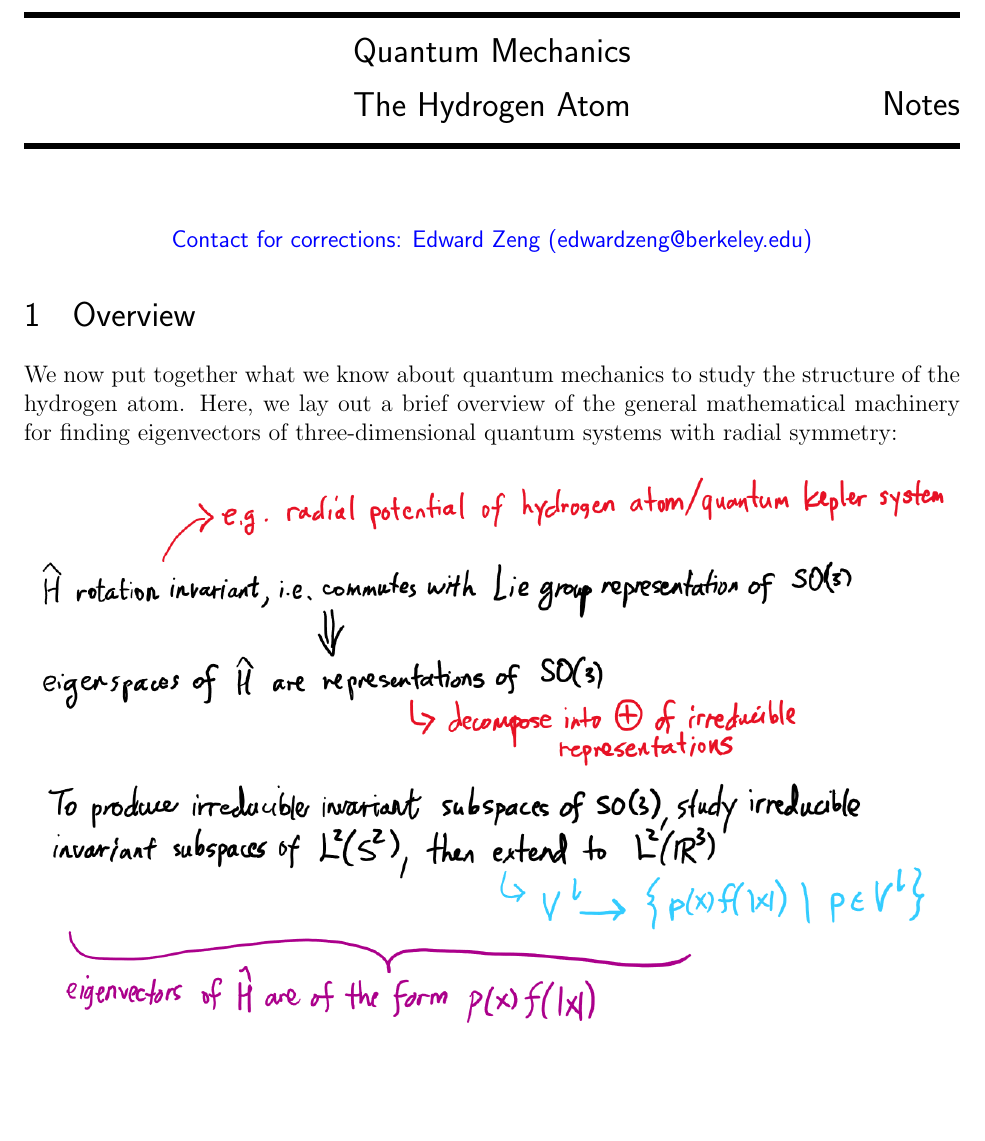
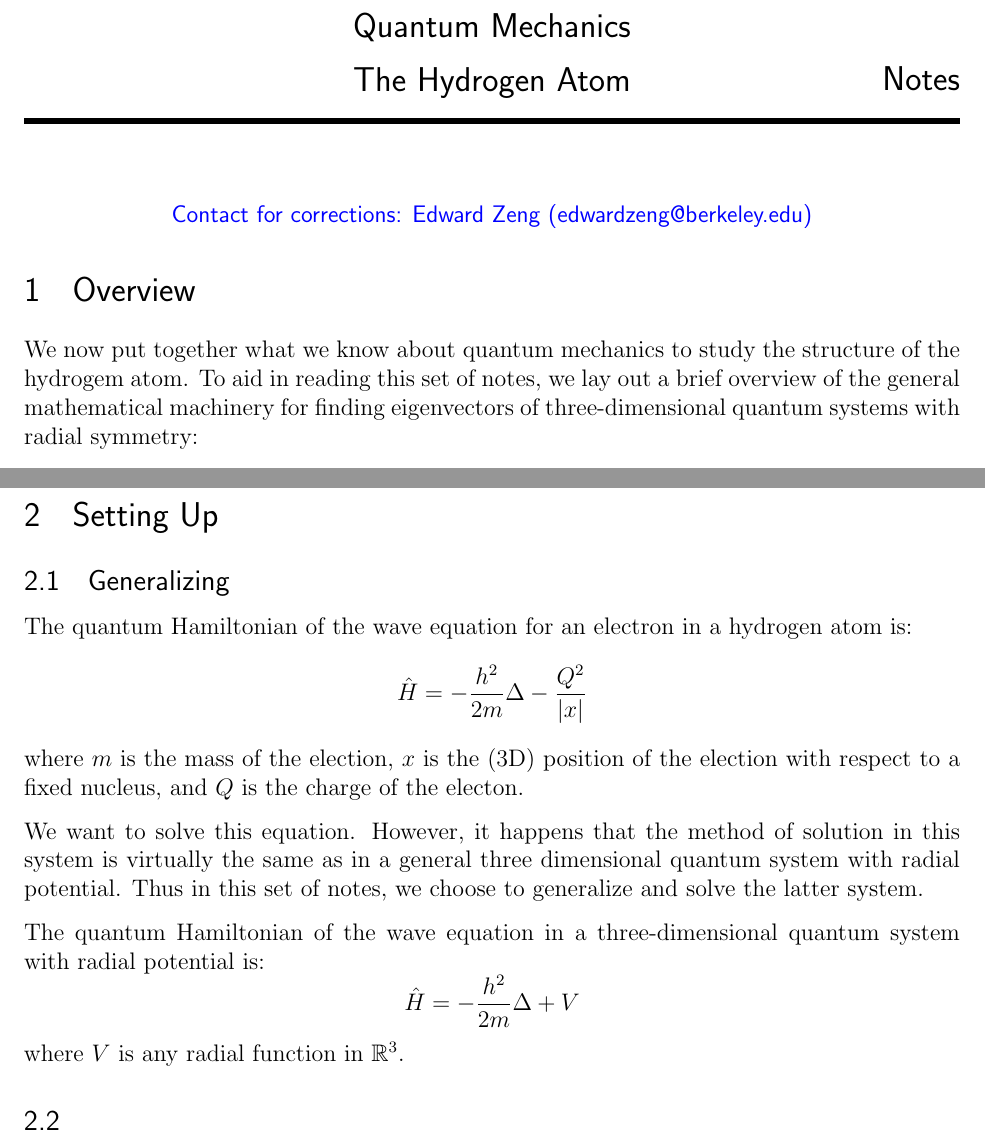
Before and after one commit to ewzeng/math-notes, a LaTeX problem sheet (math_189_notes/more/hydrogen/main.tex, which reads math_189_notes/more/hydrogen/overview.tex, math_189_notes/more/hydrogen/setting_up.tex): part of the page before the commit and two parts of pages 1 and 2 of 2 after it, the two joined at a grey line, cut so that both start at the same text, the shorter picture padded with empty space. Compiled offline with pdfLaTeX.

Commit message:
Started working on hydrogen atom notes

```diff
--- a/math_189_notes/more/hydrogen/main.tex
+++ b/math_189_notes/more/hydrogen/main.tex
@@ -9,5 +9,8 @@
 
     % start notes
     \input{overview.tex}
+
+    \newpage
+    \input{setting_up.tex}
     % end notes
 \end{document}
--- a/math_189_notes/more/hydrogen/overview.tex
+++ b/math_189_notes/more/hydrogen/overview.tex
@@ -1,5 +1,5 @@
 \section{Overview}
-We now put together what we know about quantum mechanics to study the structure of the hydrogen atom. Here, we lay out a brief overview of the general mathematical machinery for finding eigenvectors of three-dimensional quantum systems with radial symmetry:
+We now put together what we know about quantum mechanics to study the structure of the hydrogem atom. To aid in reading this set of notes, we lay out a brief overview of the general mathematical machinery for finding eigenvectors of three-dimensional quantum systems with radial symmetry:
 \begin{figure}[ht]
     \includegraphics[width=\textwidth]{figures/quantum_kepler}
     \centering
--- /dev/null
+++ b/math_189_notes/more/hydrogen/setting_up.tex
@@ -0,0 +1,18 @@
+\section{Setting Up}
+
+\subsection{Generalizing}
+The quantum Hamiltonian of the wave equation for an electron in a hydrogen atom is:
+\[
+    \hat{H} = - \frac{h^2}{2m}\Delta - \frac{Q^2}{|x|}
+\]
+where $m$ is the mass of the election, $x$ is the (3D) position of the election with respect to a fixed nucleus, and $Q$ is the charge of the electon.
+
+We want to solve this equation. However, it happens that the method of solution in this system is virtually the same as in a general three dimensional quantum system with radial potential. Thus in this set of notes, we choose to generalize and solve the latter system.
+
+The quantum Hamiltonian of the wave equation in a three-dimensional quantum system with radial potential is:
+\[
+    \hat{H} = - \frac{h^2}{2m}\Delta + V
+\]
+where $V$ is any radial function in $\bR^3$.
+
+\subsection{}
```
